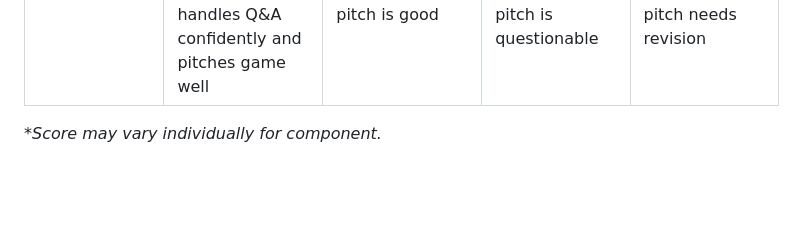
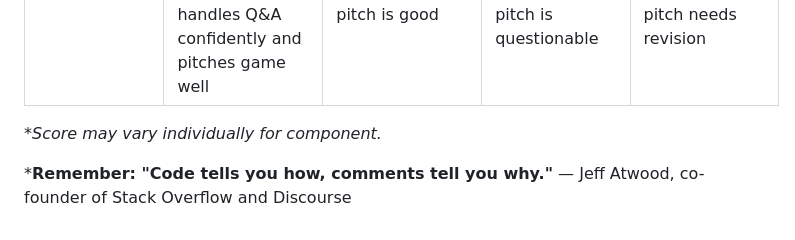
Before and after one commit to WhiteLicorice/Ren-s-Courses, a Markdown page: Content/Materials/cmsc-197-gdd-mp1.md, the part around the change. GitHub-like rendering; blank space fills up the shorter version.

Commit message:
docs: add code blurb to cmsc-197-gdd-mp1

```diff
--- a/Content/Materials/cmsc-197-gdd-mp1.md
+++ b/Content/Materials/cmsc-197-gdd-mp1.md
@@ -278,3 +278,5 @@ Machine problem presentations will be conducted in a jam-style format during reg
 | **Presentation* (25%)** | Professional demo with smooth gameplay, clear architecture explanation, both members articulate design decisions, handles Q&A confidently and pitches game well | Good demo, adequate explanations of implementation, both members participate meaningfully, pitch is good | Rough demo with bugs, unclear explanations, uneven participation, struggles with questions, pitch is questionable | Unprepared, can't explain code or architecture, one member dominates, uncertain responses, pitch needs revision |
 
 **Score may vary individually for component.*
+
+***Remember: "Code tells you how, comments tell you why."** — Jeff Atwood, co-founder of Stack Overflow and Discourse
```
